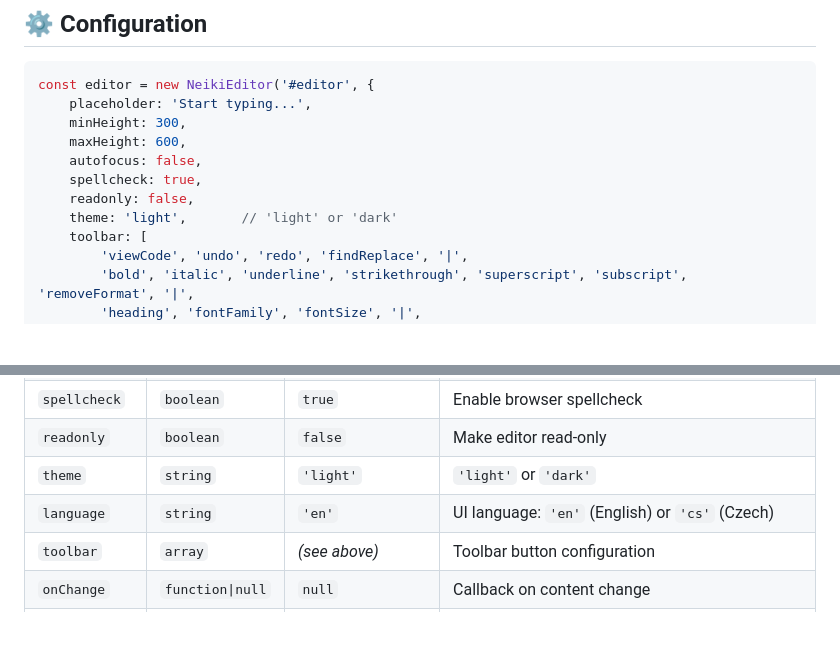
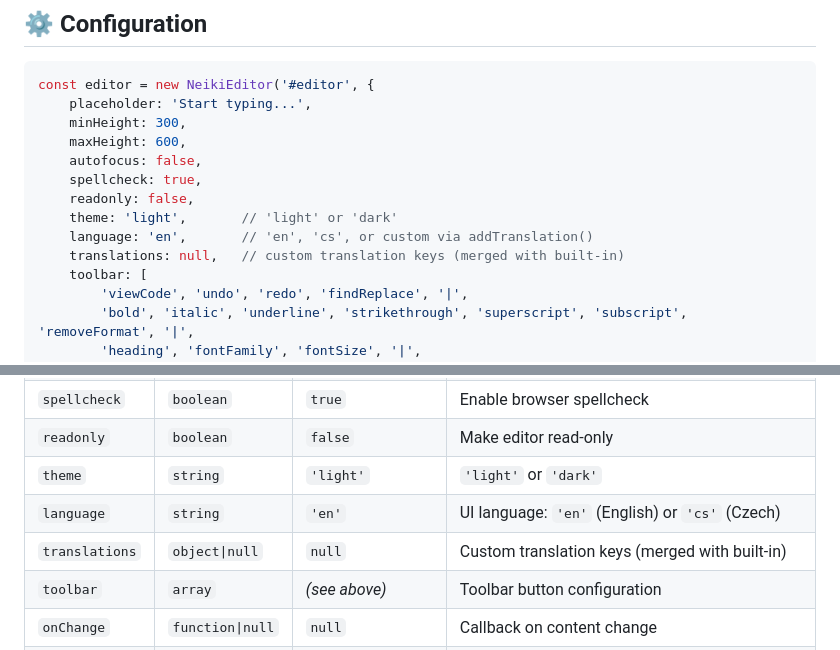
Before and after one commit to neikiri/neiki-editor, a Markdown page: README.md, 2 parts joined by grey strips. Rendered like a GitHub page; blank space fills up the shorter version.

Commit message:
add translations option to README config table

```diff
--- a/README.md
+++ b/README.md
@@ -79,6 +79,8 @@ const editor = new NeikiEditor('#editor', {
     spellcheck: true,
     readonly: false,
     theme: 'light',       // 'light' or 'dark'
+    language: 'en',       // 'en', 'cs', or custom via addTranslation()
+    translations: null,   // custom translation keys (merged with built-in)
     toolbar: [
         'viewCode', 'undo', 'redo', 'findReplace', '|',
         'bold', 'italic', 'underline', 'strikethrough', 'superscript', 'subscript', 'removeFormat', '|',
@@ -114,6 +116,7 @@ const editor = new NeikiEditor('#editor', {
 | `readonly` | `boolean` | `false` | Make editor read-only |
 | `theme` | `string` | `'light'` | `'light'` or `'dark'` |
 | `language` | `string` | `'en'` | UI language: `'en'` (English) or `'cs'` (Czech) |
+| `translations` | `object\|null` | `null` | Custom translation keys (merged with built-in) |
 | `toolbar` | `array` | *(see above)* | Toolbar button configuration |
 | `onChange` | `function\|null` | `null` | Callback on content change |
 | `onSave` | `function\|null` | `null` | Callback on save (triggered by Ctrl+S or More menu → Save) |
```
